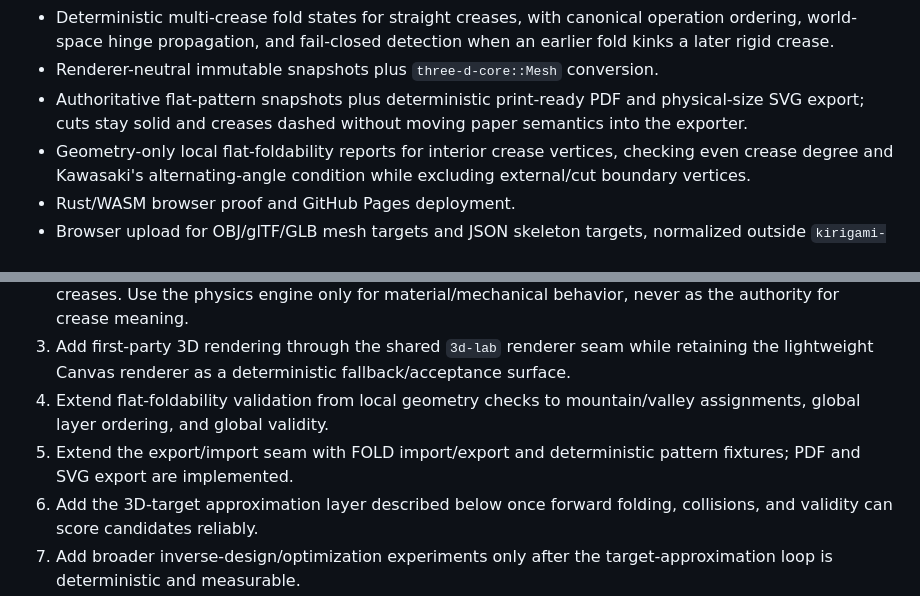
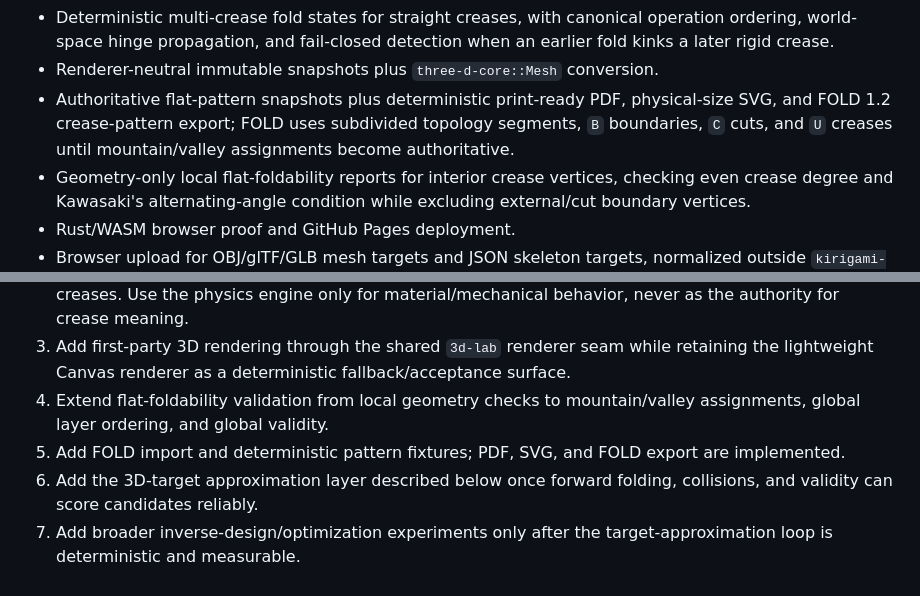
Before and after one commit to moritzbrantner/kirigami, a Markdown page: ROADMAP.md, 2 parts joined by grey strips. GitHub-like rendering.

Commit message:
Advance FOLD interchange roadmap

```diff
--- a/ROADMAP.md
+++ b/ROADMAP.md
@@ -28,7 +28,7 @@
 - Deterministic rigid rotation around a crease axis.
 - Deterministic multi-crease fold states for straight creases, with canonical operation ordering, world-space hinge propagation, and fail-closed detection when an earlier fold kinks a later rigid crease.
 - Renderer-neutral immutable snapshots plus `three-d-core::Mesh` conversion.
-- Authoritative flat-pattern snapshots plus deterministic print-ready PDF and physical-size SVG export; cuts stay solid and creases dashed without moving paper semantics into the exporter.
+- Authoritative flat-pattern snapshots plus deterministic print-ready PDF, physical-size SVG, and FOLD 1.2 crease-pattern export; FOLD uses subdivided topology segments, `B` boundaries, `C` cuts, and `U` creases until mountain/valley assignments become authoritative.
 - Geometry-only local flat-foldability reports for interior crease vertices, checking even crease degree and Kawasaki's alternating-angle condition while excluding external/cut boundary vertices.
 - Rust/WASM browser proof and GitHub Pages deployment.
 - Browser upload for OBJ/glTF/GLB mesh targets and JSON skeleton targets, normalized outside `kirigami-core` through pinned `3d-lab` format, mesh, and animation contracts.
@@ -40,7 +40,7 @@
 2. Extend the fold constraint solver from rigid straight multi-crease states to crossing and genuinely bent creases. Use the physics engine only for material/mechanical behavior, never as the authority for crease meaning.
 3. Add first-party 3D rendering through the shared `3d-lab` renderer seam while retaining the lightweight Canvas renderer as a deterministic fallback/acceptance surface.
 4. Extend flat-foldability validation from local geometry checks to mountain/valley assignments, global layer ordering, and global validity.
-5. Extend the export/import seam with FOLD import/export and deterministic pattern fixtures; PDF and SVG export are implemented.
+5. Add FOLD import and deterministic pattern fixtures; PDF, SVG, and FOLD export are implemented.
 6. Add the 3D-target approximation layer described below once forward folding, collisions, and validity can score candidates reliably.
 7. Add broader inverse-design/optimization experiments only after the target-approximation loop is deterministic and measurable.
 
```
